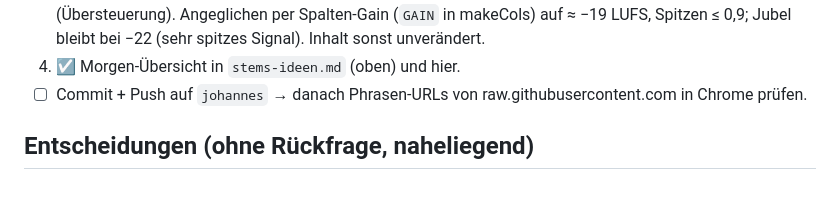
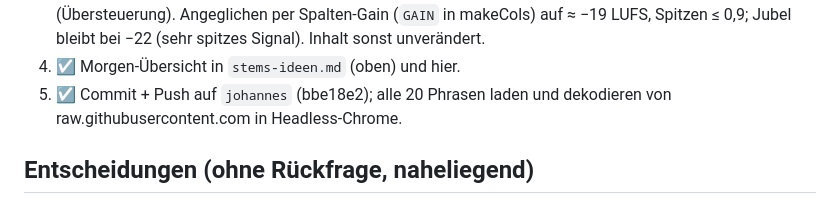
Before and after one commit to hallfjonas/cerulean-echoes, a Markdown page: tracks/009-house/uebergabe-nacht-2026-11-08.md, the part around the change. GitHub-like rendering.

Commit message:
009: handover — push and GitHub sample check done
Co-Authored-By: Claude Opus 5.5 <noreply@anthropic.com>

```diff
--- a/tracks/009-house/uebergabe-nacht-2026-11-08.md
+++ b/tracks/009-house/uebergabe-nacht-2026-11-08.md
@@ -28,7 +28,7 @@ Auftrag: `prompt-naechster-agent.md` (Punkte 1–5). Sprache mit dem Nutzer Deut
    per Spalten-Gain (`GAIN` in makeCols) auf ≈ −19 LUFS, Spitzen ≤ 0,9; Jubel bleibt bei −22 (sehr spitzes Signal).
    Inhalt sonst unverändert.
 4. ☑ Morgen-Übersicht in `stems-ideen.md` (oben) und hier.
-5. ☐ Commit + Push auf `johannes` → danach Phrasen-URLs von raw.githubusercontent.com in Chrome prüfen.
+5. ☑ Commit + Push auf `johannes` (bbe18e2); alle 20 Phrasen laden und dekodieren von raw.githubusercontent.com in Headless-Chrome.
 
 ## Entscheidungen (ohne Rückfrage, naheliegend)
 - Flöte als 6. Spalte dazu: echte, ruhige Aufnahme, schon in A-Moll; VCSL-Flöte (Multisample) war verworfen, die
```
